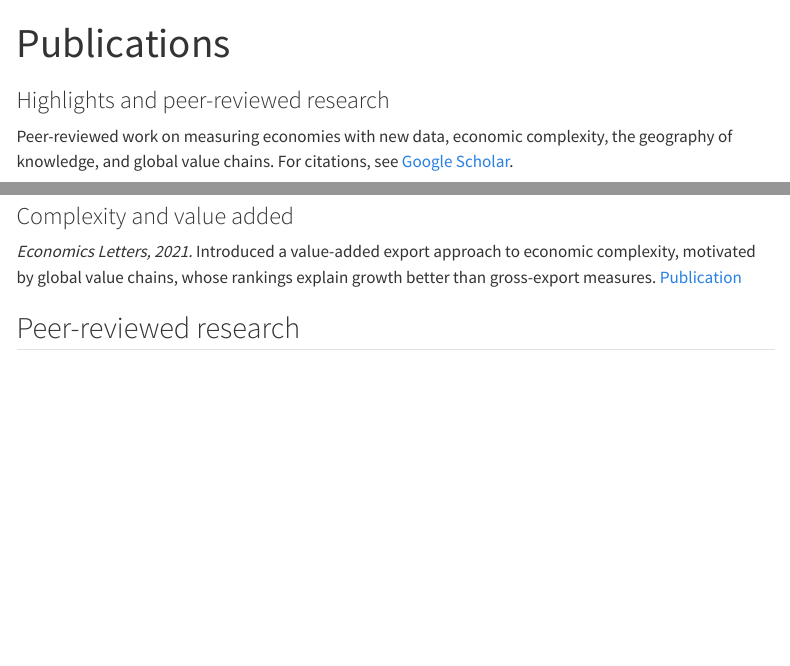
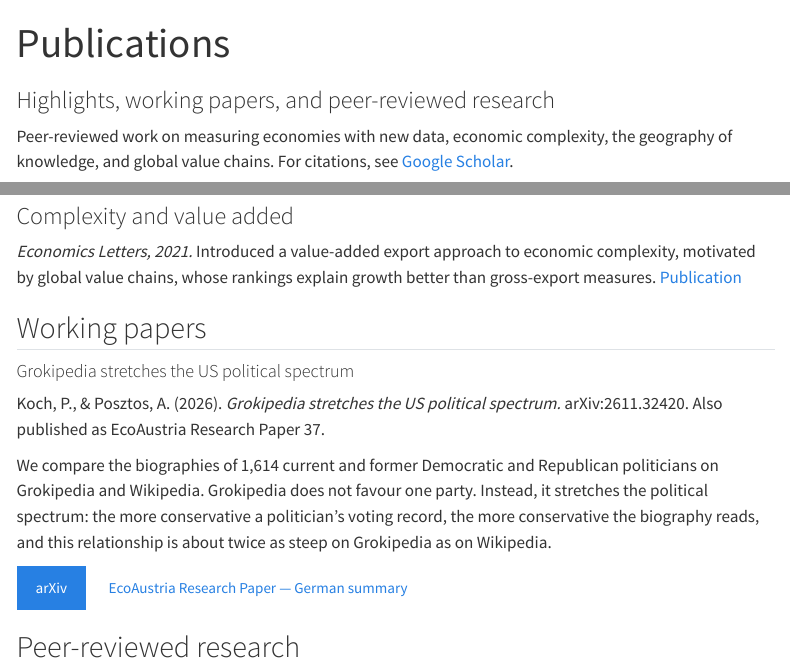
Before and after one commit to philmkoch/kochphilipp.com, a Quarto document (publications.qmd): the page in a window 1100 px wide, from its top, and a second part further down, joined at a grey line. Rendered offline with R 4.5, knitr and Pandoc in place of Quarto, with nearby package versions; menus at the side of the page are left out.

Commit message:
Add working paper: Grokipedia stretches the US political spectrum

```diff
--- a/assets/styles.scss
+++ b/assets/styles.scss
@@ -340,4 +340,4 @@ a.data-title:hover { color: var(--accent); }
 
 /* Publications: years (h3) and paper titles (h4) inside the peer-reviewed section. */
 #peer-reviewed-research h3 { margin-top: 2.2rem; font-family: var(--mono); font-size: 1.3rem; }
-#peer-reviewed-research h4 { margin-top: 1.6rem; font-size: 1.2rem; line-height: 1.35; }
+#peer-reviewed-research h4, #working-papers h4 { margin-top: 1.6rem; font-size: 1.2rem; line-height: 1.35; }
--- a/index.qmd
+++ b/index.qmd
@@ -34,6 +34,7 @@ format:
 <section class="news-feed" aria-labelledby="news-heading">
 <h2 id="news-heading">News</h2>
 <!-- Add future items above this one, using the same article structure. -->
+<article><time datetime="2026-11">Nov 2026</time><div><h3>Grokipedia stretches the US political spectrum</h3><p>New <a href="publications.html#grokipedia">working paper</a> with A. Posztos, also out as EcoAustria Research Paper 37.</p></div></article>
 <article><time datetime="2026-11">Nov 2026</time><div><h3>Historical GDP explorer moves to this site</h3><p>The <a href="data/historical-gdp/index.html">interactive explorer</a> for our PNAS dataset now loads in seconds, with downloads and shareable views.</p></div></article>
 <article><time datetime="2026">2026</time><div><h3>Economic effects of data centres</h3><p>New <a href="policy.html#economic-effects-of-data-centres">study for the Vienna Business Agency</a>.</p></div></article>
 <article><time datetime="2026">2026</time><div><h3>Computing capacity and digital competitiveness</h3><p>New <a href="policy.html#computing-capacity-as-a-driver-of-digital-competitiveness">EcoAustria Policy Note 66</a> with N. Graf and S. Rabong.</p></div></article>
--- a/publications.qmd
+++ b/publications.qmd
@@ -1,6 +1,6 @@
 ---
 title: "Publications"
-subtitle: "Highlights and peer-reviewed research"
+subtitle: "Highlights, working papers, and peer-reviewed research"
 toc: true
 ---
 
@@ -27,6 +27,17 @@ Peer-reviewed work on measuring economies with new data, economic complexity, th
 *Economics Letters, 2021.* Introduced a value-added export approach to economic complexity, motivated by global value chains, whose rankings explain growth better than gross-export measures. [Publication](#value-added-complexity)
 :::
 :::
+
+## Working papers {#working-papers}
+
+#### Grokipedia stretches the US political spectrum {#grokipedia}
+
+Koch, P., & Posztos, A. (2026). *Grokipedia stretches the US political spectrum.* arXiv:2611.32420. Also published as EcoAustria Research Paper 37.
+
+We compare the biographies of 1,614 current and former Democratic and Republican politicians on Grokipedia and Wikipedia. Grokipedia does not favour one party. Instead, it stretches the political spectrum: the more conservative a politician's voting record, the more conservative the biography reads, and this relationship is about twice as steep on Grokipedia as on Wikipedia.
+
+[arXiv](https://arxiv.org/abs/2611.32420){.btn .btn-primary target="_blank"}
+[EcoAustria Research Paper — German summary](https://ecoaustria.ac.at/research-paper-37-grokipedia-erweitert-das-politische-spektrum-in-den-usa/){.btn .btn-outline-dark target="_blank"}
 
 ## Peer-reviewed research {#peer-reviewed-research}
 
```
